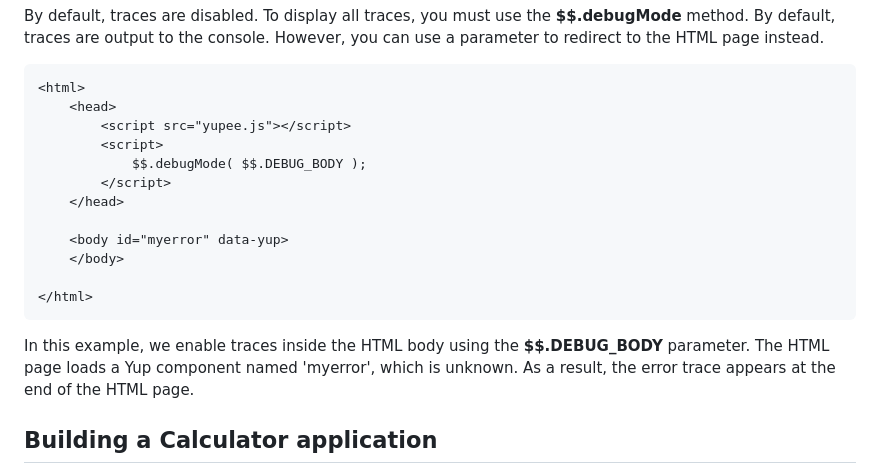
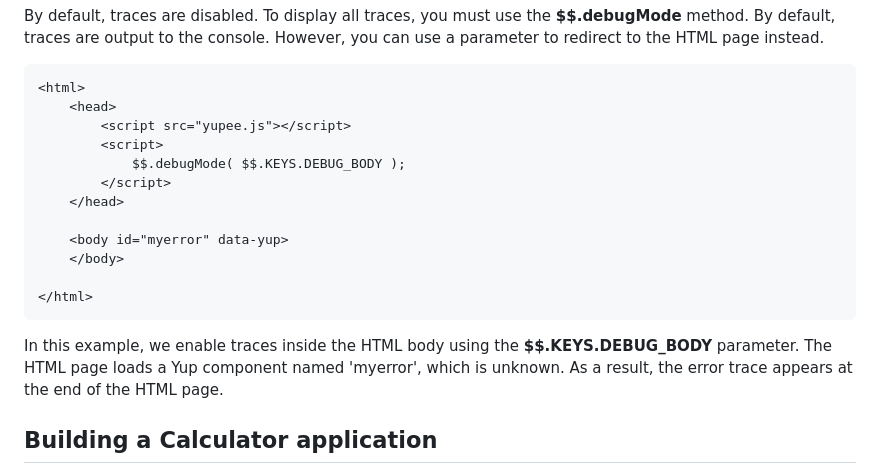
Before and after one commit to AlexandreBrillant/yupee, a Markdown page: README.md, the part around the change. Drawn GitHub-style.

Commit message:
add KEYS usage

````diff
--- a/README.md
+++ b/README.md
@@ -305,7 +305,7 @@ HTML page instead.
     <head>
         <script src="yupee.js"></script>
         <script>
-            $$.debugMode( $$.DEBUG_BODY );
+            $$.debugMode( $$.KEYS.DEBUG_BODY );
         </script>
     </head>
 
@@ -315,7 +315,7 @@ HTML page instead.
 </html>
 ```
 
-In this example, we enable traces inside the HTML body using the **$$.DEBUG_BODY** parameter. The HTML page loads a Yup component named 'myerror', which is unknown. As a result, the error trace appears at the end of the HTML page.
+In this example, we enable traces inside the HTML body using the **$$.KEYS.DEBUG_BODY** parameter. The HTML page loads a Yup component named 'myerror', which is unknown. As a result, the error trace appears at the end of the HTML page.
 
 ## Building a Calculator application
 
````
